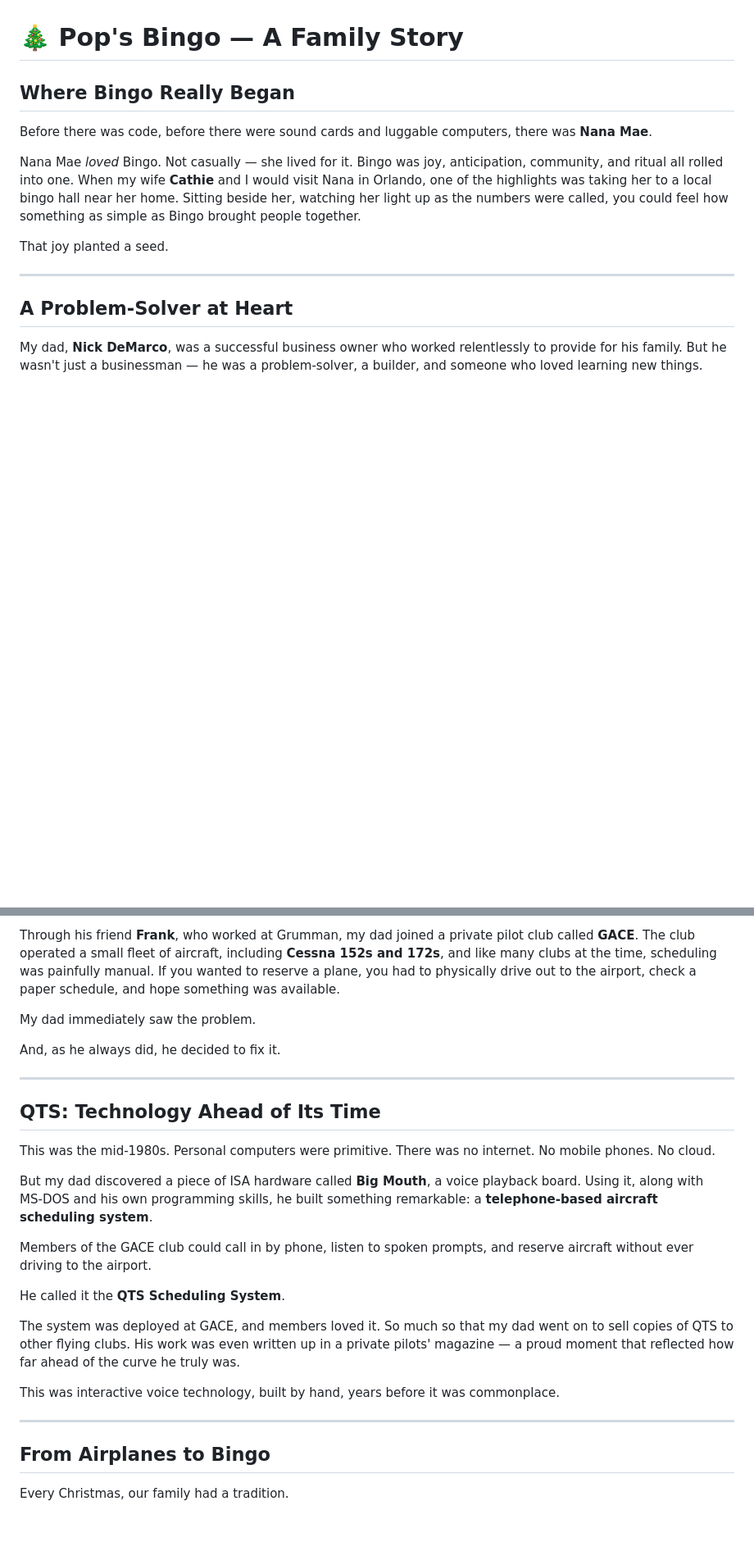
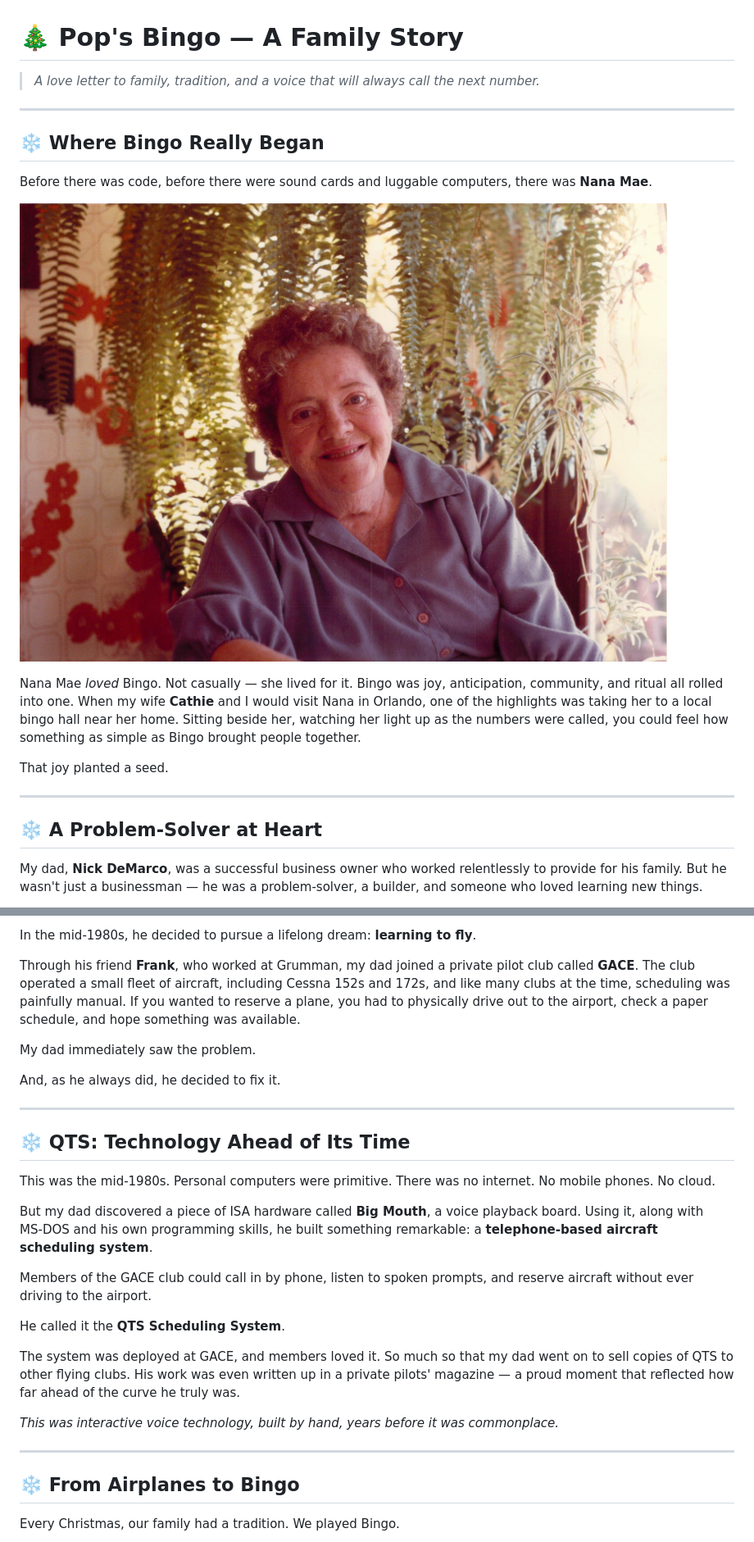
Before and after one commit to nickdnj/PopsBingo, a Markdown page: README.md, 2 parts joined by grey strips. Shown at 82% size. Drawn GitHub-style; pictures changed too: photos/nana-mae.jpg (added); blank space fills up the shorter version.

```diff
--- a/README.md
+++ b/README.md
@@ -1,8 +1,14 @@
 # 🎄 Pop's Bingo — A Family Story
 
-## Where Bingo Really Began
+> *A love letter to family, tradition, and a voice that will always call the next number.*
+
+---
+
+## ❄️ Where Bingo Really Began
 
 Before there was code, before there were sound cards and luggable computers, there was **Nana Mae**.
+
+![Nana Mae](photos/nana-mae.jpg)
 
 Nana Mae *loved* Bingo. Not casually — she lived for it. Bingo was joy, anticipation, community, and ritual all rolled into one. When my wife **Cathie** and I would visit Nana in Orlando, one of the highlights was taking her to a local bingo hall near her home. Sitting beside her, watching her light up as the numbers were called, you could feel how something as simple as Bingo brought people together.
 
@@ -10,7 +16,7 @@ That joy planted a seed.
 
 ---
 
-## A Problem-Solver at Heart
+## ❄️ A Problem-Solver at Heart
 
 My dad, **Nick DeMarco**, was a successful business owner who worked relentlessly to provide for his family. But he wasn't just a businessman — he was a problem-solver, a builder, and someone who loved learning new things.
 
@@ -18,5 +24,7 @@ In the mid‑1980s, he decided to pursue a lifelong dream: learning to fly.
 
-Through his friend **Frank**, who worked at Grumman, my dad joined a private pilot club called **GACE**. The club operated a small fleet of aircraft, including **Cessna 152s and 172s**, and like many clubs at the time, scheduling was painfully manual. If you wanted to reserve a plane, you had to physically drive out to the airport, check a paper schedule, and hope something was available.
+In the mid‑1980s, he decided to pursue a lifelong dream: **learning to fly**.
+
+Through his friend **Frank**, who worked at Grumman, my dad joined a private pilot club called **GACE**. The club operated a small fleet of aircraft, including Cessna 152s and 172s, and like many clubs at the time, scheduling was painfully manual. If you wanted to reserve a plane, you had to physically drive out to the airport, check a paper schedule, and hope something was available.
 
 My dad immediately saw the problem.
 
@@ -24,7 +32,7 @@ And, as he always did, he decided to fix it.
 
 ---
 
-## QTS: Technology Ahead of Its Time
+## ❄️ QTS: Technology Ahead of Its Time
 
 This was the mid‑1980s. Personal computers were primitive. There was no internet. No mobile phones. No cloud.
 
@@ -36,11 +44,11 @@ He called it the **QTS Scheduling System**.
 
 The system was deployed at GACE, and members loved it. So much so that my dad went on to sell copies of QTS to other flying clubs. His work was even written up in a private pilots' magazine — a proud moment that reflected how far ahead of the curve he truly was.
 
-This was interactive voice technology, built by hand, years before it was commonplace.
+*This was interactive voice technology, built by hand, years before it was commonplace.*
 
 ---
 
-## From Airplanes to Bingo
+## ❄️ From Airplanes to Bingo
 
-Every Christmas, our family had a tradition.
+Every Christmas, our family had a tradition. We played Bingo.
 
```
Also changed, not shown: other parts of README.md (+30 -30 lines), photos/family-bingo-1.jpg (added), 2 other files.
